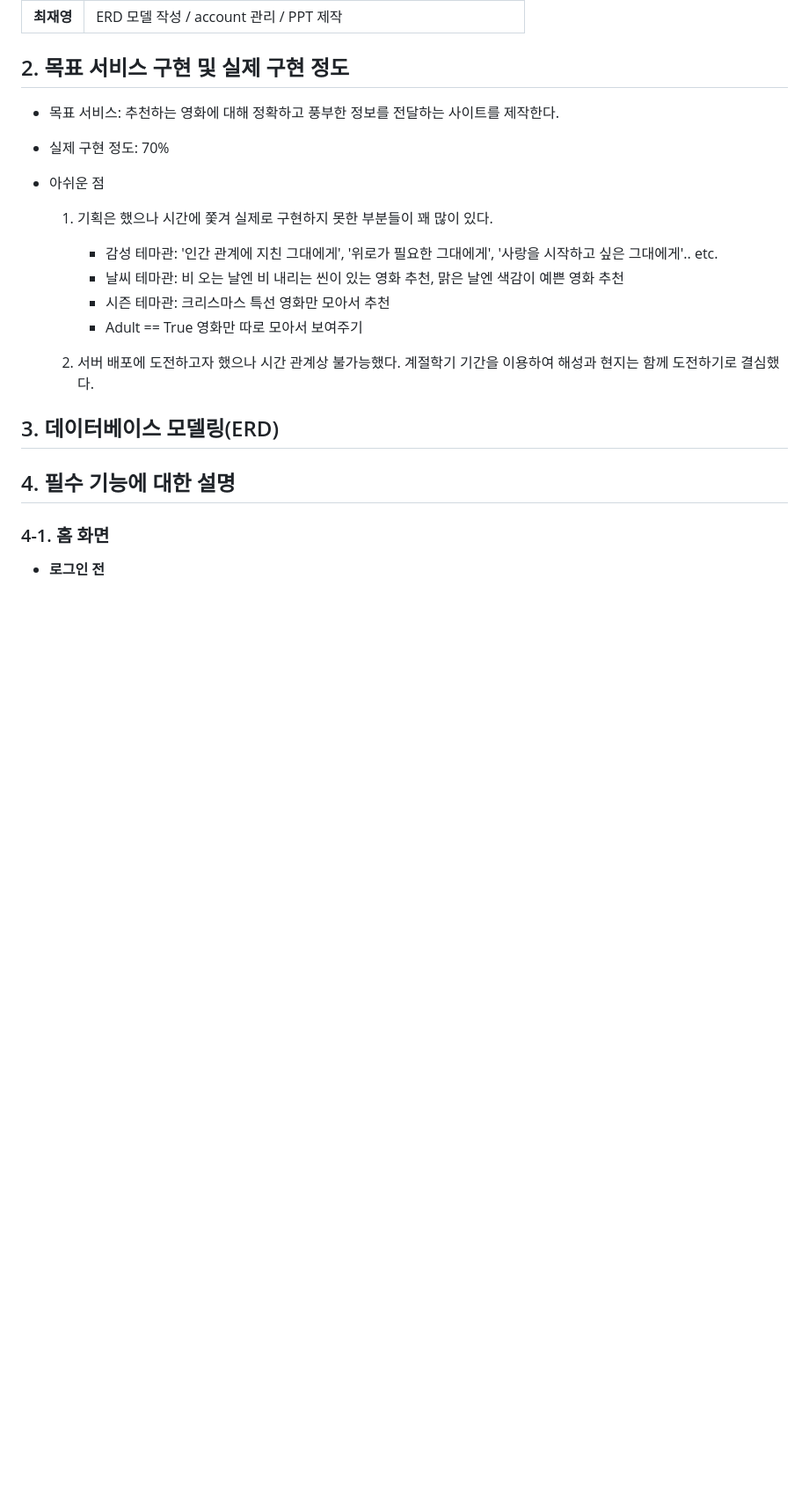
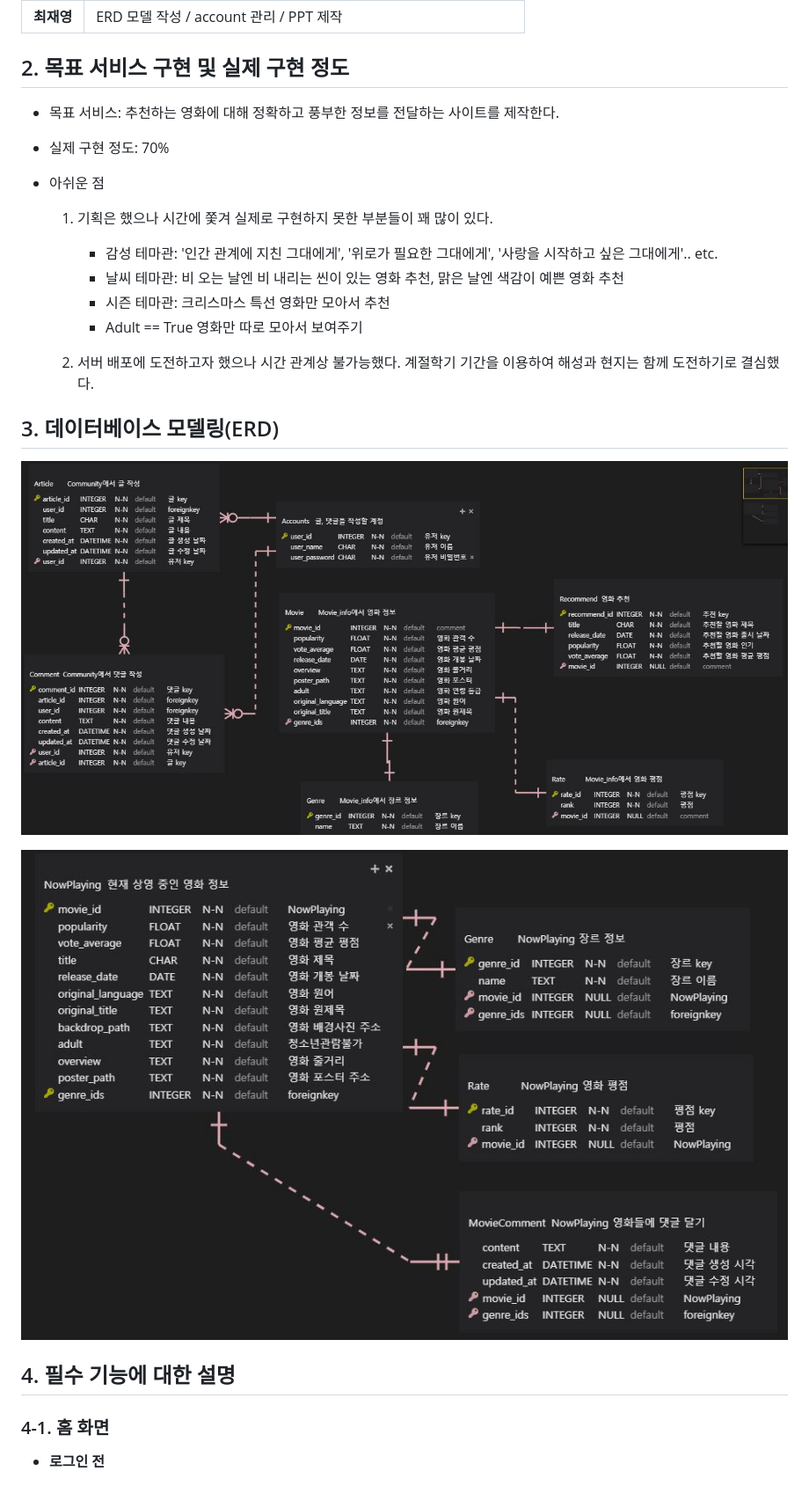
Before and after one commit to Haesungkang/Movie_back, a Markdown page: README.md, the part around the change printed below. Shown: that part at 88% size. Drawn GitHub-style; pictures changed too: README.assets/image-20201127030434962.png (added), README.assets/image-20201127030608057.png (added); blank space fills up the shorter version.

Commit message:
update README & ERD Model

```diff
--- a/README.md
+++ b/README.md
@@ -33,6 +33,10 @@
 
 
 ## 3. 데이터베이스 모델링(ERD)
+
+![](README.assets/image-20201127030434962.png)
+
+![](README.assets/image-20201127030608057.png)
 
 
 
```
Also changed, not shown: other parts of README.md (+0 -2 lines), 1 other file.
